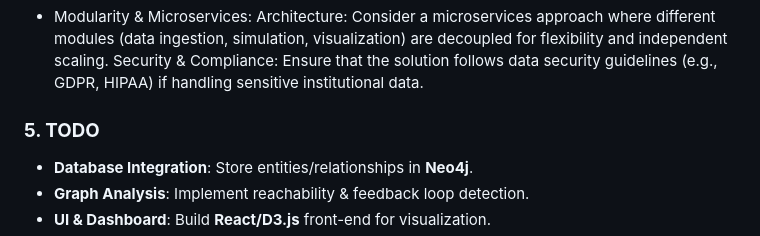
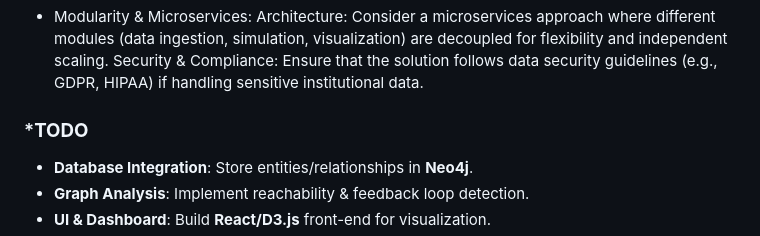
Before and after one commit to garrickdabbs/SFM-Graph-Service, a Markdown page: suite/README.md, the part around the change. Drawn GitHub-style.

```diff
--- a/suite/README.md
+++ b/suite/README.md
@@ -122,7 +122,7 @@ Collaboration Tools: Build multi-user environments that allow departmental colla
 Architecture: Consider a microservices approach where different modules (data ingestion, simulation, visualization) are decoupled for flexibility and independent scaling.
 Security & Compliance: Ensure that the solution follows data security guidelines (e.g., GDPR, HIPAA) if handling sensitive institutional data.
 
-### **5. TODO**
+### ***TODO**
 - **Database Integration**: Store entities/relationships in **Neo4j**.
 - **Graph Analysis**: Implement reachability & feedback loop detection.
 - **UI & Dashboard**: Build **React/D3.js** front-end for visualization.
```
